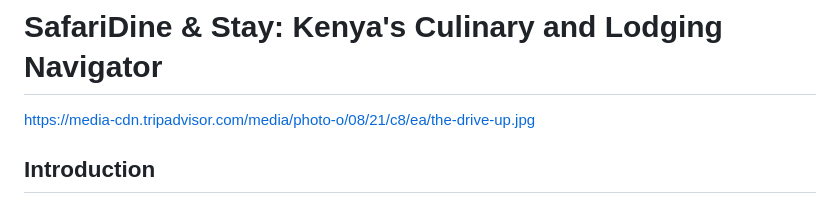
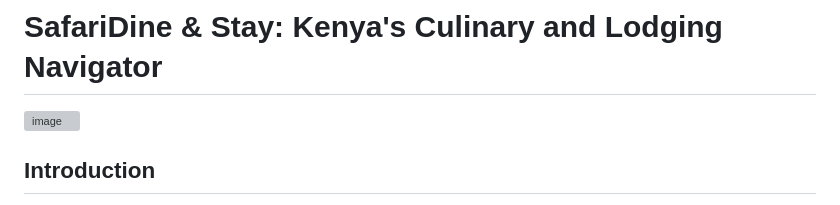
Before and after one commit to Ivan3864/Flavors-of-Kenya-The-Restaurant-Recommender, a Markdown page: README.md, the part around the change. GitHub-like rendering; grey boxes are pictures that could not be loaded.

```diff
--- a/README.md
+++ b/README.md
@@ -1,5 +1,5 @@
 # SafariDine & Stay: Kenya's Culinary and Lodging Navigator
-https://media-cdn.tripadvisor.com/media/photo-o/08/21/c8/ea/the-drive-up.jpg
+![image](https://github.com/Ivan3864/SAFARIDINE-STAY-KENYA-THE-CULINARY-AND-LODGING-NAVIGATOR/assets/133018549/8877b82c-8198-4b29-b7d7-d2965c2e595f)
 ## Introduction
 
 In the diverse culinary and hospitality landscape of Kenya, exploring the vibrant tapestry of flavors and finding the perfect place to stay is a journey in itself. Local and international travelers often face challenges planning a satisfying trip within their budget and time constraints. Kenya offers a rich array of culinary experiences and lodging options, from aromatic coastal dishes to cozy highland retreats. To ensure that every visitor's palate is delighted, and their stay is comfortable, we introduce "SafariDine & Stay: Kenya's Culinary and Lodging Navigator" – a tailored guide designed to match both local and international tourists' preferences with the finest dining experiences and accommodations in various towns in Kenya.
```
